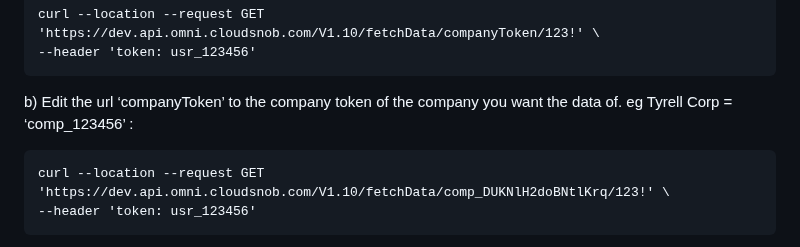
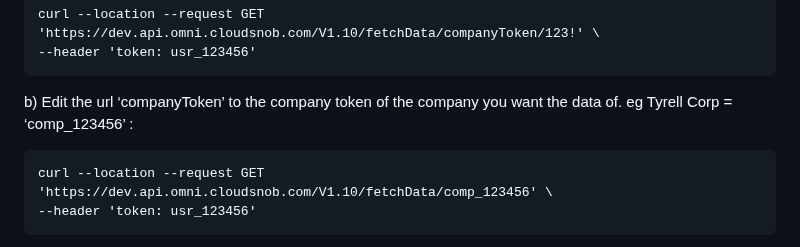
Before and after one commit to YehudisWolf/Omni-Store-Documentation, a Markdown page: docs/src/migrating_DB.md, the part around the change. Rendered like a GitHub page.

```diff
--- a/docs/src/migrating_DB.md
+++ b/docs/src/migrating_DB.md
@@ -80,7 +80,7 @@ a) Copy and paste this api call below into postman (Import > Raw text > Continue
 
 b) Edit the url ‘companyToken’ to the company token of the company you want the data of. eg Tyrell Corp = ‘comp_123456’ :
 
-    curl --location --request GET 'https://dev.api.omni.cloudsnob.com/V1.10/fetchData/comp_DUKNlH2doBNtlKrq/123!' \
+    curl --location --request GET 'https://dev.api.omni.cloudsnob.com/V1.10/fetchData/comp_123456' \
     --header 'token: usr_123456'
 
 c) The Api call you will call in the next few steps will be automatically pull data from the production DB: ‘cloudsno_omniPRODUCTION’. ( Note: production used to be cloudsno_omniPROD, but was changed. FYI in case of inconsistencies in name etc.)
```
